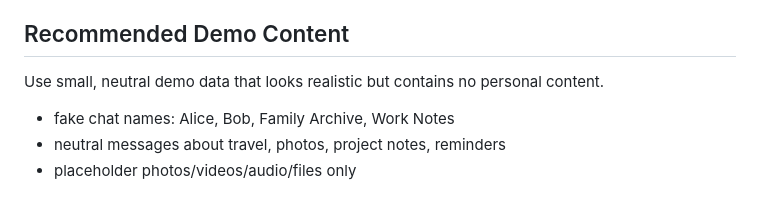
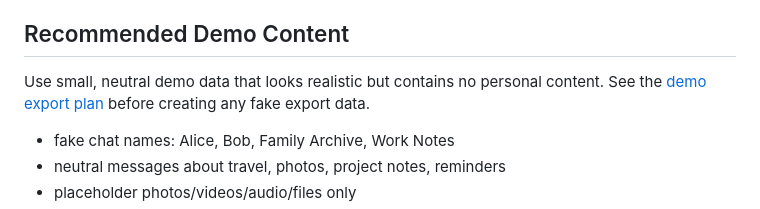
Before and after one commit to serzhberdnyk/televault, a Markdown page: docs/SCREENSHOTS.md, the part around the change. Drawn GitHub-style.

Commit message:
docs: add demo export plan

```diff
--- a/docs/SCREENSHOTS.md
+++ b/docs/SCREENSHOTS.md
@@ -21,6 +21,7 @@ Create clear product screenshots without exposing personal Telegram chats, local
 ## Recommended Demo Content
 
 Use small, neutral demo data that looks realistic but contains no personal content.
+See the [demo export plan](DEMO_EXPORT.md) before creating any fake export data.
 
 - fake chat names: Alice, Bob, Family Archive, Work Notes
 - neutral messages about travel, photos, project notes, reminders
```
Also changed, not shown: docs/DEMO_EXPORT.md (added, +125 -0 lines).
